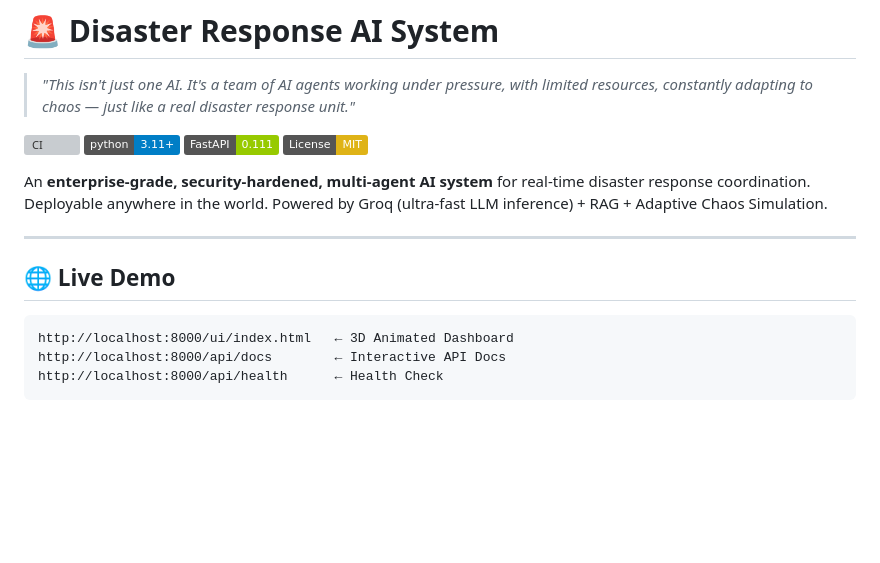
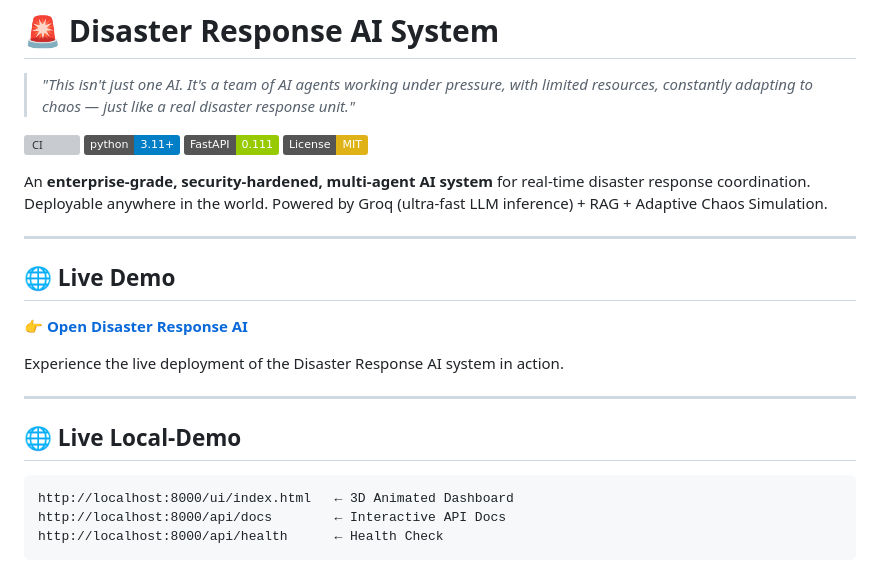
Before and after one commit to Achyuth69/disaster-response-ai, a Markdown page: README.md, the part around the change. GitHub-like rendering; badges without logos; blank space fills up the shorter version; grey boxes are pictures that could not be loaded.

Commit message:
Update README with live demo links
Added links for live demo and local demo of the Disaster Response AI system.

````diff
--- a/README.md
+++ b/README.md
@@ -10,9 +10,15 @@
 An **enterprise-grade, security-hardened, multi-agent AI system** for real-time disaster response coordination. Deployable anywhere in the world. Powered by Groq (ultra-fast LLM inference) + RAG + Adaptive Chaos Simulation.
 
 ---
-
 ## 🌐 Live Demo
 
+👉 **[Open Disaster Response AI](https://disaster-response-ai.up.railway.app/ui/index.html)**
+
+Experience the live deployment of the Disaster Response AI system in action.
+
+---
+
+## 🌐 Live Local-Demo
 ```
 http://localhost:8000/ui/index.html   ← 3D Animated Dashboard
 http://localhost:8000/api/docs        ← Interactive API Docs
````
